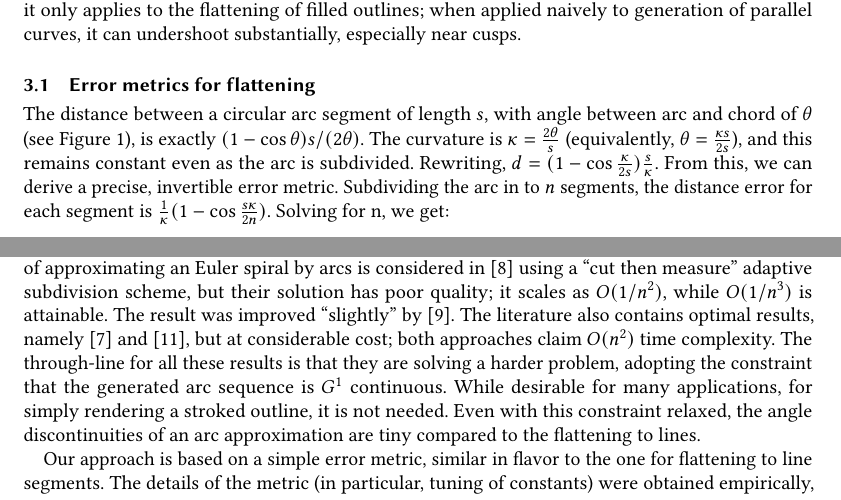
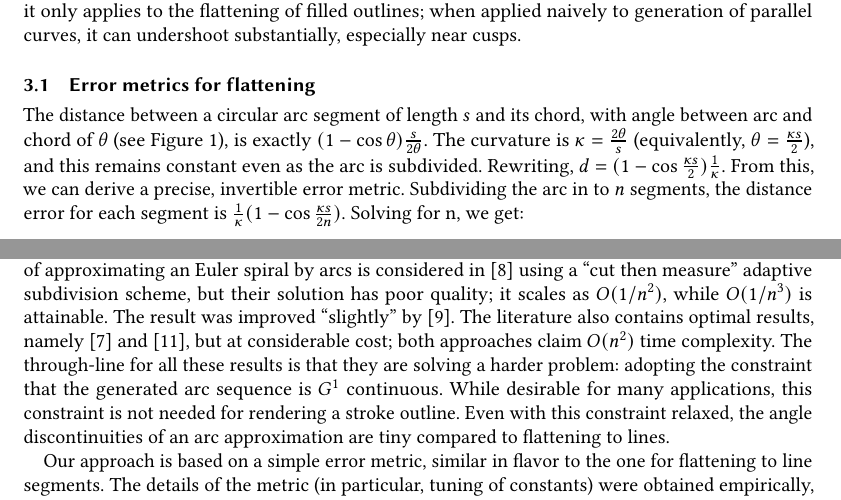
Before and after one commit to linebender/gpu-stroke-expansion-paper, a LaTeX paper (paper.tex): two parts of pages 3 and 7 of 12, joined at a grey line, cut so that both start at the same text. Compiled offline with pdfLaTeX.

Commit message:
Address review feedback
Fix math in derivation of simple arc distance. A few phrasing changes.

```diff
--- a/paper.tex
+++ b/paper.tex
@@ -86,7 +86,7 @@ By far the most efficient approach is an \emph{invertible} error metric. In this
 
 \subsection{Error metrics for flattening}
 
-The distance between a circular arc segment of length $s$, with angle between arc and chord of $\theta$ (see Figure~\ref{fig:arc_chord}), is exactly $(1-\cos \theta)s/(2\theta)$. The curvature is $\kappa = \frac{2\theta}{s}$ (equivalently, $\theta = \frac{\kappa s}{2s}$), and this remains constant even as the arc is subdivided. Rewriting, $d = (1-\cos\frac{\kappa}{2s})\frac{s}{\kappa}$. From this, we can derive a precise, invertible error metric. Subdividing the arc in to $n$ segments, the distance error for each segment is $\frac{1}{\kappa}(1-\cos \frac{s\kappa}{2n})$. Solving for n, we get:
+The distance between a circular arc segment of length $s$ and its chord, with angle between arc and chord of $\theta$ (see Figure~\ref{fig:arc_chord}), is exactly $(1-\cos \theta)\frac{s}{2\theta}$. The curvature is $\kappa = \frac{2\theta}{s}$ (equivalently, $\theta = \frac{\kappa s}{2}$), and this remains constant even as the arc is subdivided. Rewriting, $d = (1-\cos\frac{\kappa s}{2})\frac{1}{\kappa}$. From this, we can derive a precise, invertible error metric. Subdividing the arc in to $n$ segments, the distance error for each segment is $\frac{1}{\kappa}(1-\cos \frac{\kappa s}{2n})$. Solving for n, we get:
 
 \begin{figure}
     \includegraphics[scale=0.5]{arc_chord}
@@ -237,7 +237,7 @@ The exact integral and the approximation given above are shown in Figure~\ref{fi
 
 \section{Error metrics for approximation by arcs}
 
-The problem of approximating a curve by a sequence of arc segments has extensive literature, but none of the published solutions are quite suitable for our application. The specific problem of approximating an Euler spiral by arcs is considered in \cite{Meek2004} using a ``cut then measure'' adaptive subdivision scheme, but their solution has poor quality; it scales as $O(1/n^2)$, while $O(1/n^3)$ is attainable. The result was improved ``slightly'' by \cite{Narayan2014}. The literature also contains optimal results, namely \cite{Maier2014} and \cite{Nuntawisuttiwong2021}, but at considerable cost; both approaches claim $O(n^2)$ time complexity. The through-line for all these results is that they are solving a harder problem, adopting the constraint that the generated arc sequence is $G^1$ continuous. While desirable for many applications, for simply rendering a stroked outline, it is not needed. Even with this constraint relaxed, the angle discontinuities of an arc approximation are tiny compared to the flattening to lines.
+The problem of approximating a curve by a sequence of arc segments has extensive literature, but none of the published solutions are quite suitable for our application. The specific problem of approximating an Euler spiral by arcs is considered in \cite{Meek2004} using a ``cut then measure'' adaptive subdivision scheme, but their solution has poor quality; it scales as $O(1/n^2)$, while $O(1/n^3)$ is attainable. The result was improved ``slightly'' by \cite{Narayan2014}. The literature also contains optimal results, namely \cite{Maier2014} and \cite{Nuntawisuttiwong2021}, but at considerable cost; both approaches claim $O(n^2)$ time complexity. The through-line for all these results is that they are solving a harder problem: adopting the constraint that the generated arc sequence is $G^1$ continuous. While desirable for many applications, this constraint is not needed for rendering a stroke outline. Even with this constraint relaxed, the angle discontinuities of an arc approximation are tiny compared to flattening to lines.
 
 % I also expect that the Fréchet distance error of a solution not constrained by G1 continuity will be better by some constant factor (somewhere around 2-4, just as a gut feeling) than the G1-continuous optimum solution. This is a major reason why we have such favorable segment counts, even in comparison to Euler spirals. However, providing evidence for that claim feels more in scope for another paper.
 
```
Also changed, not shown: paper.pdf, paper.tex (2 more changed lines).
